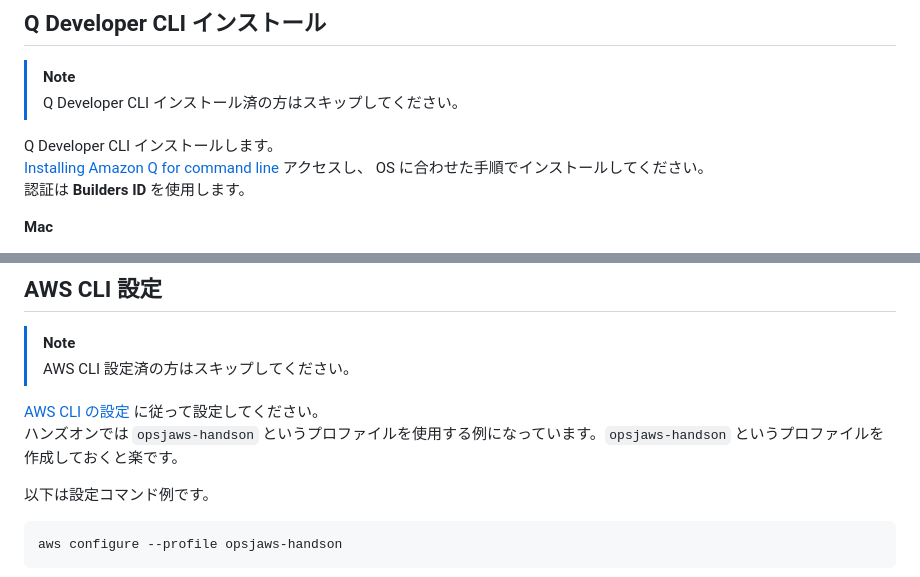
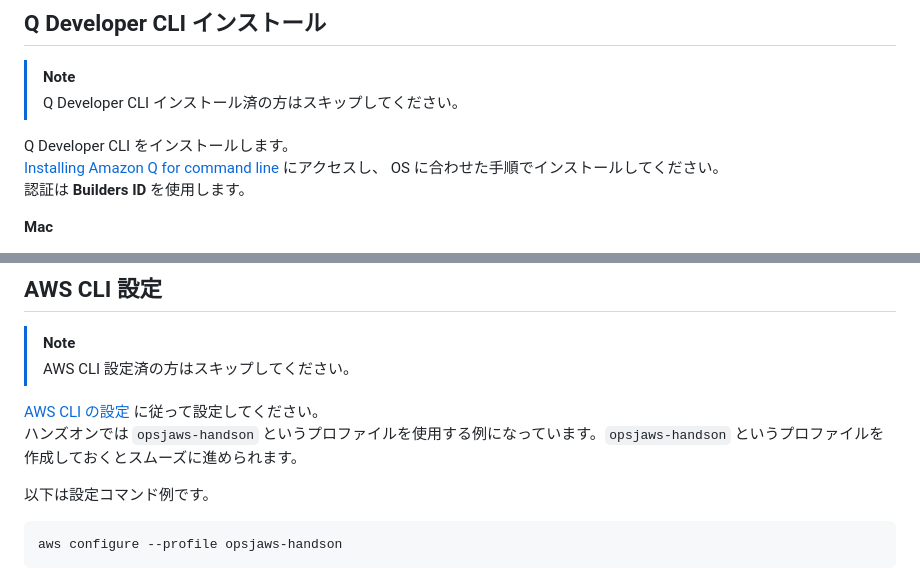
Before and after one commit to YoshiiRyo1/opsjaws-q-dev-handson, a Markdown page: 1.md, 2 parts joined by grey strips. Rendered like a GitHub page.

Commit message:
Q Developer CLI インストール手順の文言修正とAWS CLI設定の説明を改善

```diff
--- a/1.md
+++ b/1.md
@@ -7,8 +7,8 @@
 > [!NOTE]
 > Q Developer CLI インストール済の方はスキップしてください。
 
-Q Developer CLI インストールします。
-[Installing Amazon Q for command line](https://docs.aws.amazon.com/amazonq/latest/qdeveloper-ug/command-line-installing.html) アクセスし、 OS に合わせた手順でインストールしてください。
+Q Developer CLI をインストールします。
+[Installing Amazon Q for command line](https://docs.aws.amazon.com/amazonq/latest/qdeveloper-ug/command-line-installing.html) にアクセスし、 OS に合わせた手順でインストールしてください。
 認証は **Builders ID** を使用します。
 
 **Mac**
@@ -54,7 +54,7 @@ Amazon Q still not working? Run q issue to let us know!
 > AWS CLI 設定済の方はスキップしてください。
 
 [AWS CLI の設定](https://docs.aws.amazon.com/ja_jp/cli/latest/userguide/getting-started-quickstart.html) に従って設定してください。
-ハンズオンでは `opsjaws-handson` というプロファイルを使用する例になっています。`opsjaws-handson` というプロファイルを作成しておくと楽です。
+ハンズオンでは `opsjaws-handson` というプロファイルを使用する例になっています。`opsjaws-handson` というプロファイルを作成しておくとスムーズに進められます。
 
 以下は設定コマンド例です。
 
```
